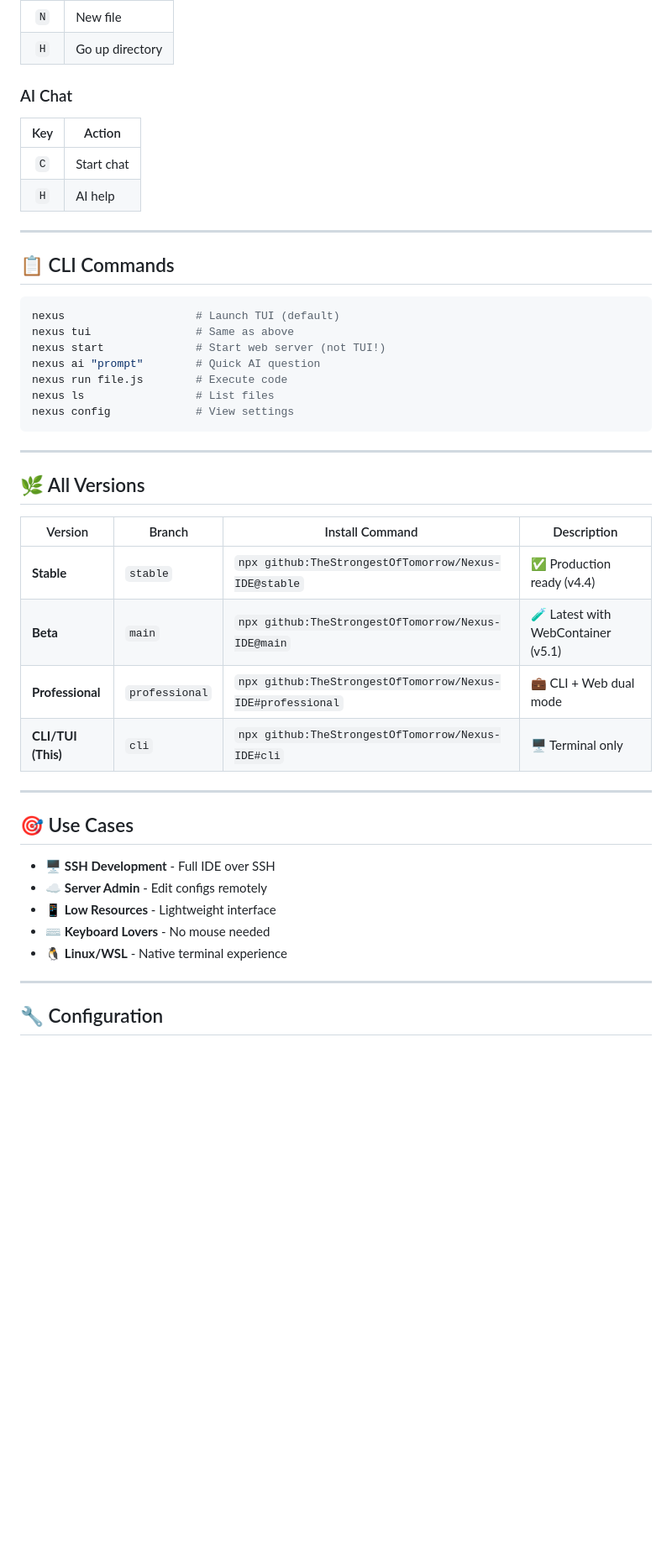
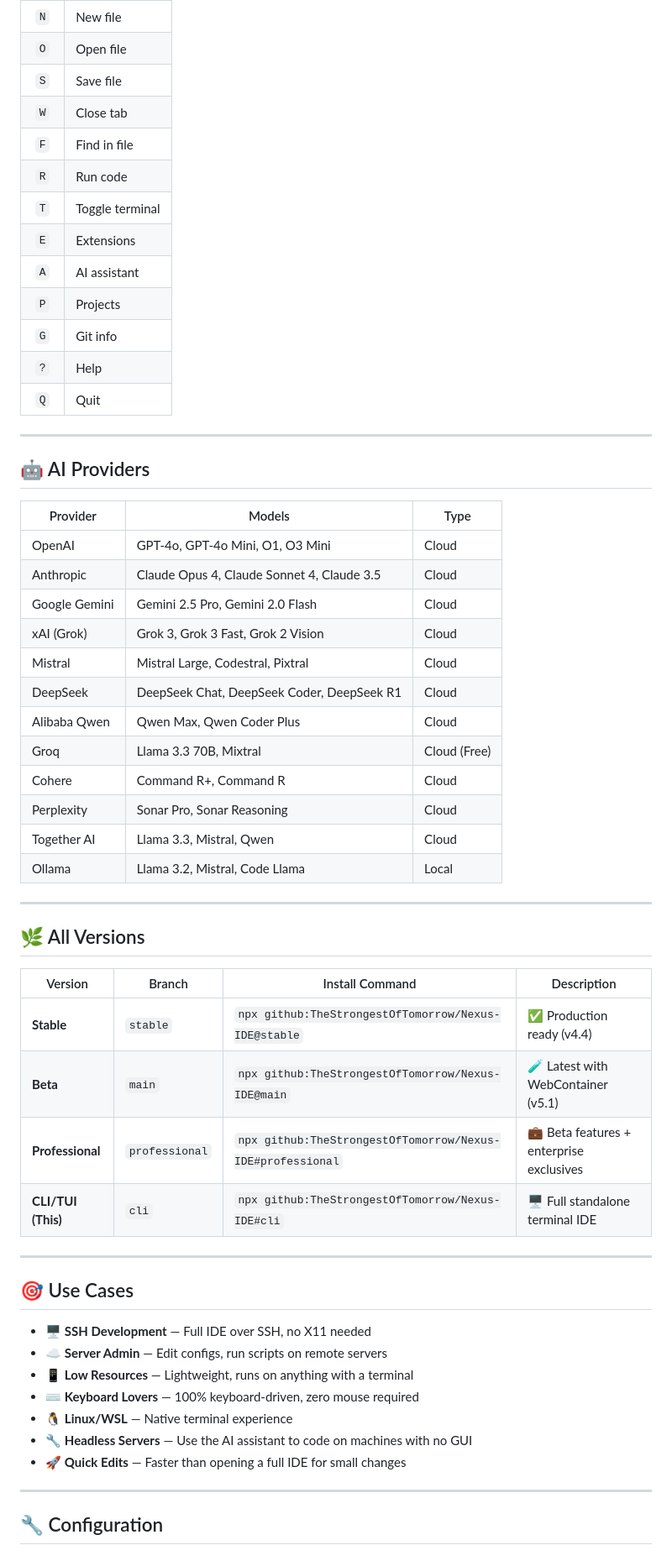
Before and after one commit to TheStrongestOfTomorrow/Nexus-IDE, a Markdown page: README.md, the part around one of its changes. Shown at 84% size. Rendered like a GitHub page; blank space fills up the shorter version.

````diff
--- a/README.md
+++ b/README.md
@@ -109,25 +152,35 @@ npx nexus
 | `N` | New file |
-| `H` | Go up directory |
-
-### AI Chat
-| Key | Action |
-|:---:|--------|
-| `C` | Start chat |
-| `H` | AI help |
+| `O` | Open file |
+| `S` | Save file |
+| `W` | Close tab |
+| `F` | Find in file |
+| `R` | Run code |
+| `T` | Toggle terminal |
+| `E` | Extensions |
+| `A` | AI assistant |
+| `P` | Projects |
+| `G` | Git info |
+| `?` | Help |
+| `Q` | Quit |
 
 ---
 
-## 📋 CLI Commands
+## 🤖 AI Providers
 
-```bash
-nexus                    # Launch TUI (default)
-nexus tui                # Same as above
-nexus start              # Start web server (not TUI!)
-nexus ai "prompt"        # Quick AI question
-nexus run file.js        # Execute code
-nexus ls                 # List files
-nexus config             # View settings
-```
+| Provider | Models | Type |
+|----------|--------|------|
+| OpenAI | GPT-4o, GPT-4o Mini, O1, O3 Mini | Cloud |
+| Anthropic | Claude Opus 4, Claude Sonnet 4, Claude 3.5 | Cloud |
+| Google Gemini | Gemini 2.5 Pro, Gemini 2.0 Flash | Cloud |
+| xAI (Grok) | Grok 3, Grok 3 Fast, Grok 2 Vision | Cloud |
+| Mistral | Mistral Large, Codestral, Pixtral | Cloud |
+| DeepSeek | DeepSeek Chat, DeepSeek Coder, DeepSeek R1 | Cloud |
+| Alibaba Qwen | Qwen Max, Qwen Coder Plus | Cloud |
+| Groq | Llama 3.3 70B, Mixtral | Cloud (Free) |
+| Cohere | Command R+, Command R | Cloud |
+| Perplexity | Sonar Pro, Sonar Reasoning | Cloud |
+| Together AI | Llama 3.3, Mistral, Qwen | Cloud |
+| Ollama | Llama 3.2, Mistral, Code Llama | Local |
 
 ---
 
@@ -137,18 +190,20 @@ nexus config             # View settings
 |---------|--------|-----------------|-------------|
 | **Stable** | `stable` | `npx github:TheStrongestOfTomorrow/Nexus-IDE@stable` | ✅ Production ready (v4.4) |
 | **Beta** | `main` | `npx github:TheStrongestOfTomorrow/Nexus-IDE@main` | 🧪 Latest with WebContainer (v5.1) |
-| **Professional** | `professional` | `npx github:TheStrongestOfTomorrow/Nexus-IDE#professional` | 💼 CLI + Web dual mode |
-| **CLI/TUI (This)** | `cli` | `npx github:TheStrongestOfTomorrow/Nexus-IDE#cli` | 🖥️ Terminal only |
+| **Professional** | `professional` | `npx github:TheStrongestOfTomorrow/Nexus-IDE#professional` | 💼 Beta features + enterprise exclusives |
+| **CLI/TUI (This)** | `cli` | `npx github:TheStrongestOfTomorrow/Nexus-IDE#cli` | 🖥️ Full standalone terminal IDE |
 
 ---
 
 ## 🎯 Use Cases
 
-- 🖥️ **SSH Development** - Full IDE over SSH
-- ☁️ **Server Admin** - Edit configs remotely
-- 📱 **Low Resources** - Lightweight interface
-- ⌨️ **Keyboard Lovers** - No mouse needed
-- 🐧 **Linux/WSL** - Native terminal experience
+- 🖥️ **SSH Development** — Full IDE over SSH, no X11 needed
+- ☁️ **Server Admin** — Edit configs, run scripts on remote servers
+- 📱 **Low Resources** — Lightweight, runs on anything with a terminal
+- ⌨️ **Keyboard Lovers** — 100% keyboard-driven, zero mouse required
+- 🐧 **Linux/WSL** — Native terminal experience
+- 🔧 **Headless Servers** — Use the AI assistant to code on machines with no GUI
+- 🚀 **Quick Edits** — Faster than opening a full IDE for small changes
 
 ---
 
````
Also changed, not shown: other parts of README.md (+84 -42 lines).
